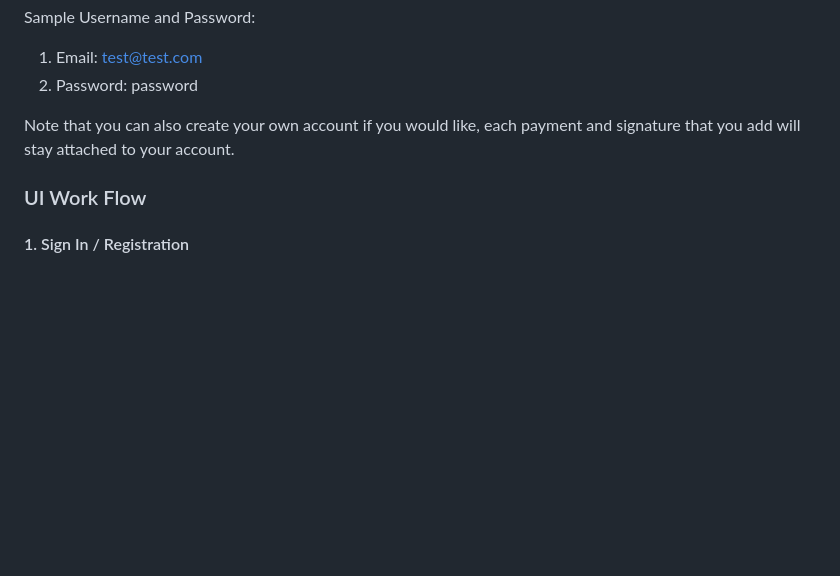
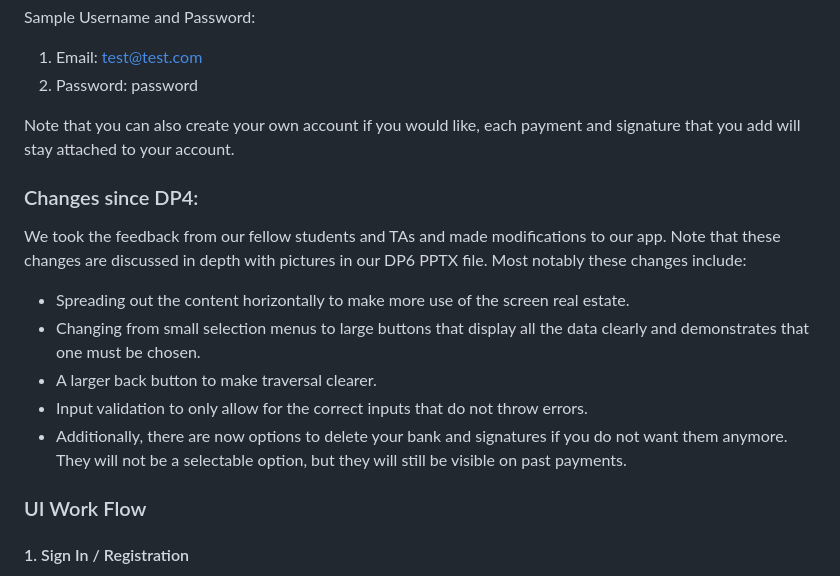
Before and after one commit to dibarra3/trust_signature, a Markdown page: README.md, the part around the change. Drawn GitHub-style; blank space fills up the shorter version.

```diff
--- a/README.md
+++ b/README.md
@@ -36,6 +36,17 @@ Sample Username and Password:
 2. Password: password
 
 Note that you can also create your own account if you would like, each payment and signature that you add will stay attached to your account.
+
+
+### Changes since DP4:
+We took the feedback from our fellow students and TAs and made modifications to our app.
+Note that these changes are discussed in depth with pictures in our DP6 PPTX file.
+Most notably these changes include:
+* Spreading out the content horizontally to make more use of the screen real estate.
+* Changing from small selection menus to large buttons that display all the data clearly and demonstrates that one must be chosen.
+* A larger back button to make traversal clearer.
+* Input validation to only allow for the correct inputs that do not throw errors.
+* Additionally, there are now options to delete your bank and signatures if you do not want them anymore. They will not be a selectable option, but they will still be visible on past payments.
 
 
 
```
